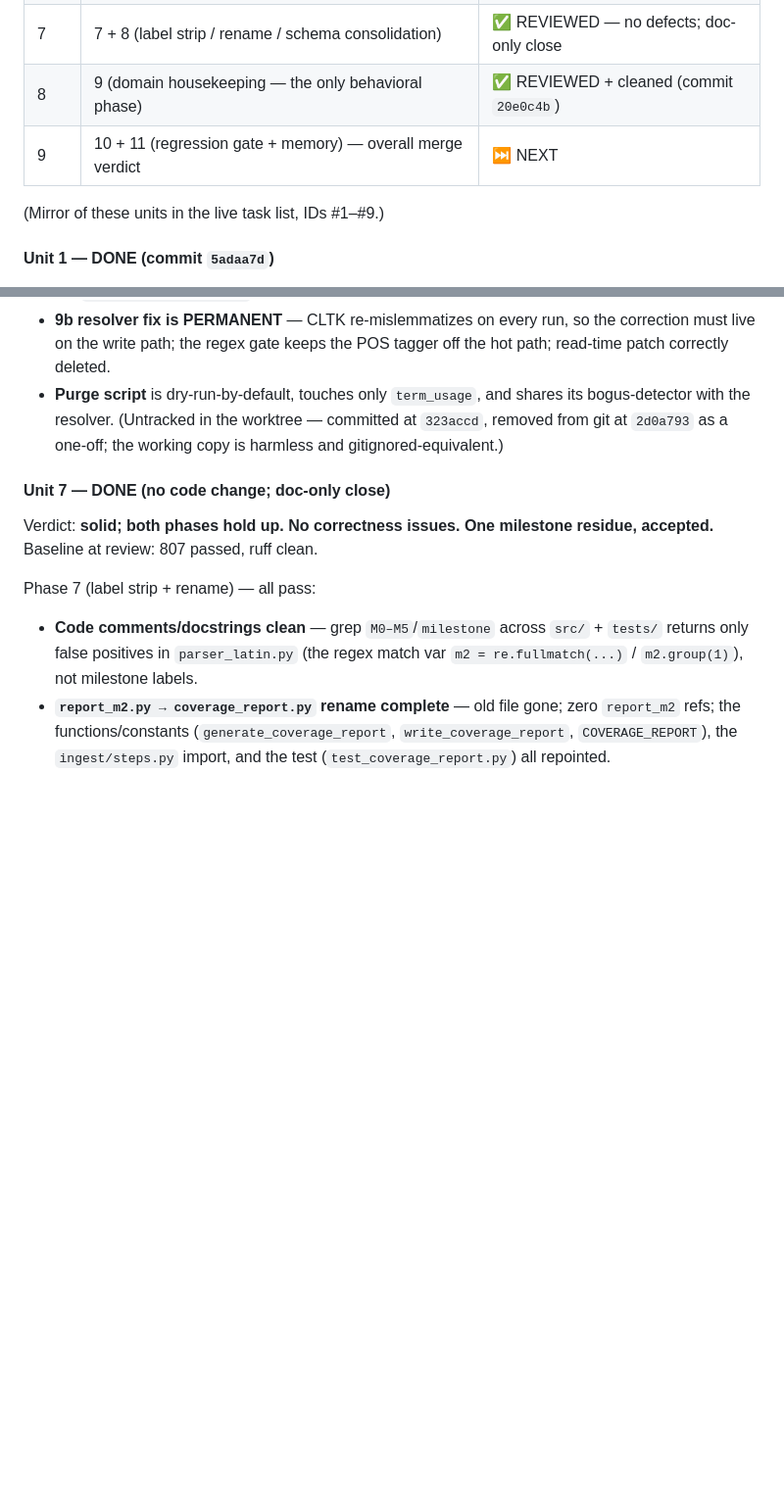
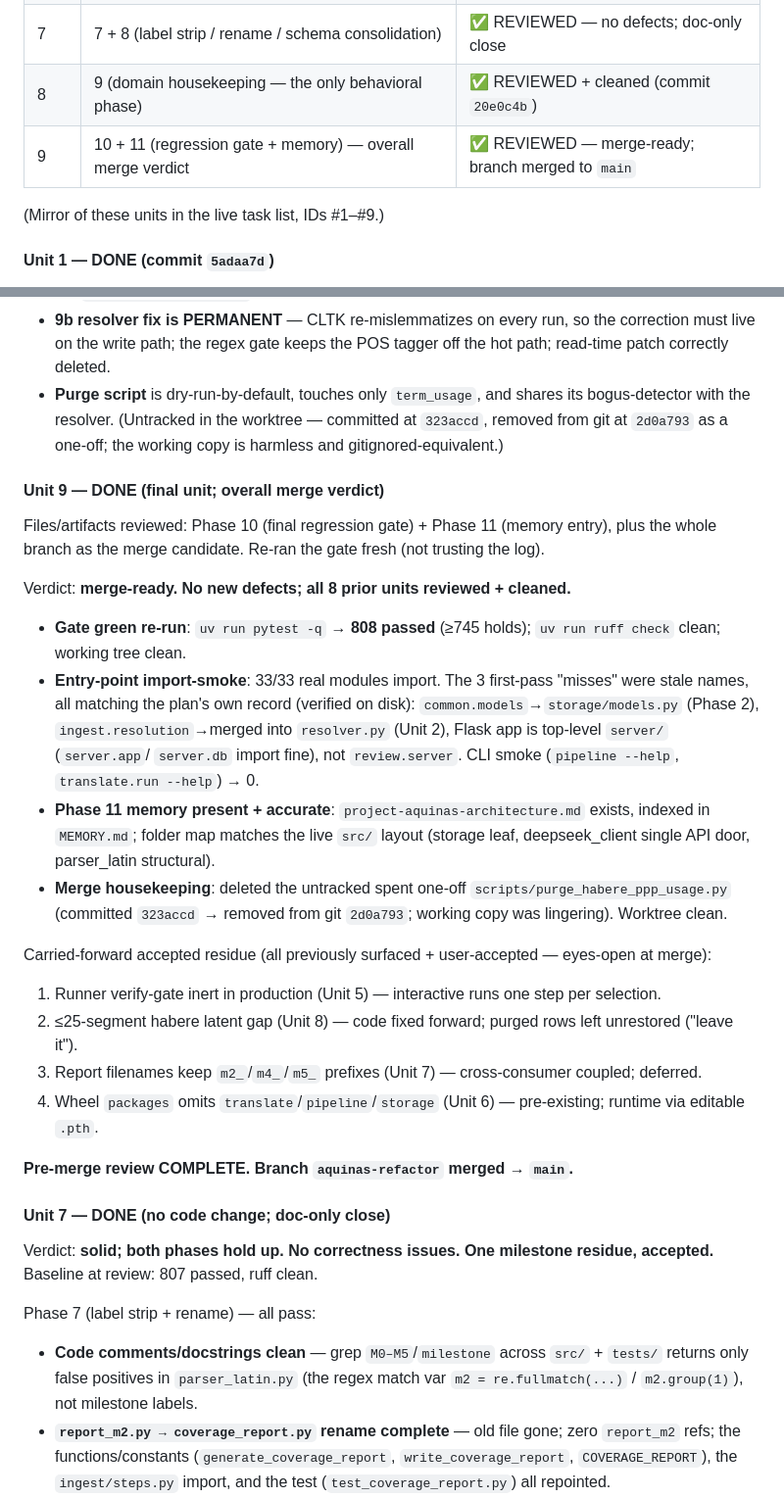
Before and after one commit to dedocibula/aquinas-pipeline, a Markdown page: .claude/refactor_plan.md, 2 parts joined by grey strips. Shown at 98% size. Rendered like a GitHub page; blank space fills up the shorter version.

Commit message:
docs(refactor): record Unit 9 review done — merge-ready verdict
Co-Authored-By: Claude Opus 4.8 <noreply@anthropic.com>

```diff
--- a/.claude/refactor_plan.md
+++ b/.claude/refactor_plan.md
@@ -810,7 +810,7 @@ working tree clean). Before merging `aquinas-refactor` → `main` we walk the br
 | 6 | 6 (optimize isolation) | ✅ REVIEWED + cleaned (commit `8158076`) |
 | 7 | 7 + 8 (label strip / rename / schema consolidation) | ✅ REVIEWED — no defects; doc-only close |
 | 8 | 9 (domain housekeeping — the only behavioral phase) | ✅ REVIEWED + cleaned (commit `20e0c4b`) |
-| 9 | 10 + 11 (regression gate + memory) — overall merge verdict | ⏭️ NEXT |
+| 9 | 10 + 11 (regression gate + memory) — overall merge verdict | ✅ REVIEWED — merge-ready; branch merged to `main` |
 
 (Mirror of these units in the live task list, IDs #1–#9.)
 
@@ -1046,6 +1046,31 @@ Confirmed correct (accept, no change):
   resolver. (Untracked in the worktree — committed at `323accd`, removed from git at `2d0a793` as a one-off;
   the working copy is harmless and gitignored-equivalent.)
 
+#### Unit 9 — DONE (final unit; overall merge verdict)
+Files/artifacts reviewed: Phase 10 (final regression gate) + Phase 11 (memory entry), plus the whole
+branch as the merge candidate. Re-ran the gate fresh (not trusting the log).
+
+Verdict: **merge-ready. No new defects; all 8 prior units reviewed + cleaned.**
+- **Gate green re-run**: `uv run pytest -q` → **808 passed** (≥745 holds); `uv run ruff check` clean;
+  working tree clean.
+- **Entry-point import-smoke**: 33/33 real modules import. The 3 first-pass "misses" were stale names,
+  all matching the plan's own record (verified on disk): `common.models`→`storage/models.py` (Phase 2),
+  `ingest.resolution`→merged into `resolver.py` (Unit 2), Flask app is top-level `server/` (`server.app`/
+  `server.db` import fine), not `review.server`. CLI smoke (`pipeline --help`, `translate.run --help`) → 0.
+- **Phase 11 memory present + accurate**: `project-aquinas-architecture.md` exists, indexed in `MEMORY.md`;
+  folder map matches the live `src/` layout (storage leaf, deepseek_client single API door, parser_latin
+  structural).
+- **Merge housekeeping**: deleted the untracked spent one-off `scripts/purge_habere_ppp_usage.py`
+  (committed `323accd` → removed from git `2d0a793`; working copy was lingering). Worktree clean.
+
+Carried-forward accepted residue (all previously surfaced + user-accepted — eyes-open at merge):
+1. Runner verify-gate inert in production (Unit 5) — interactive runs one step per selection.
+2. ≤25-segment habere latent gap (Unit 8) — code fixed forward; purged rows left unrestored ("leave it").
+3. Report filenames keep `m2_`/`m4_`/`m5_` prefixes (Unit 7) — cross-consumer coupled; deferred.
+4. Wheel `packages` omits `translate`/`pipeline`/`storage` (Unit 6) — pre-existing; runtime via editable `.pth`.
+
+**Pre-merge review COMPLETE. Branch `aquinas-refactor` merged → `main`.**
+
 #### Unit 7 — DONE (no code change; doc-only close)
 Verdict: **solid; both phases hold up. No correctness issues. One milestone residue, accepted.**
 Baseline at review: 807 passed, ruff clean.
```
